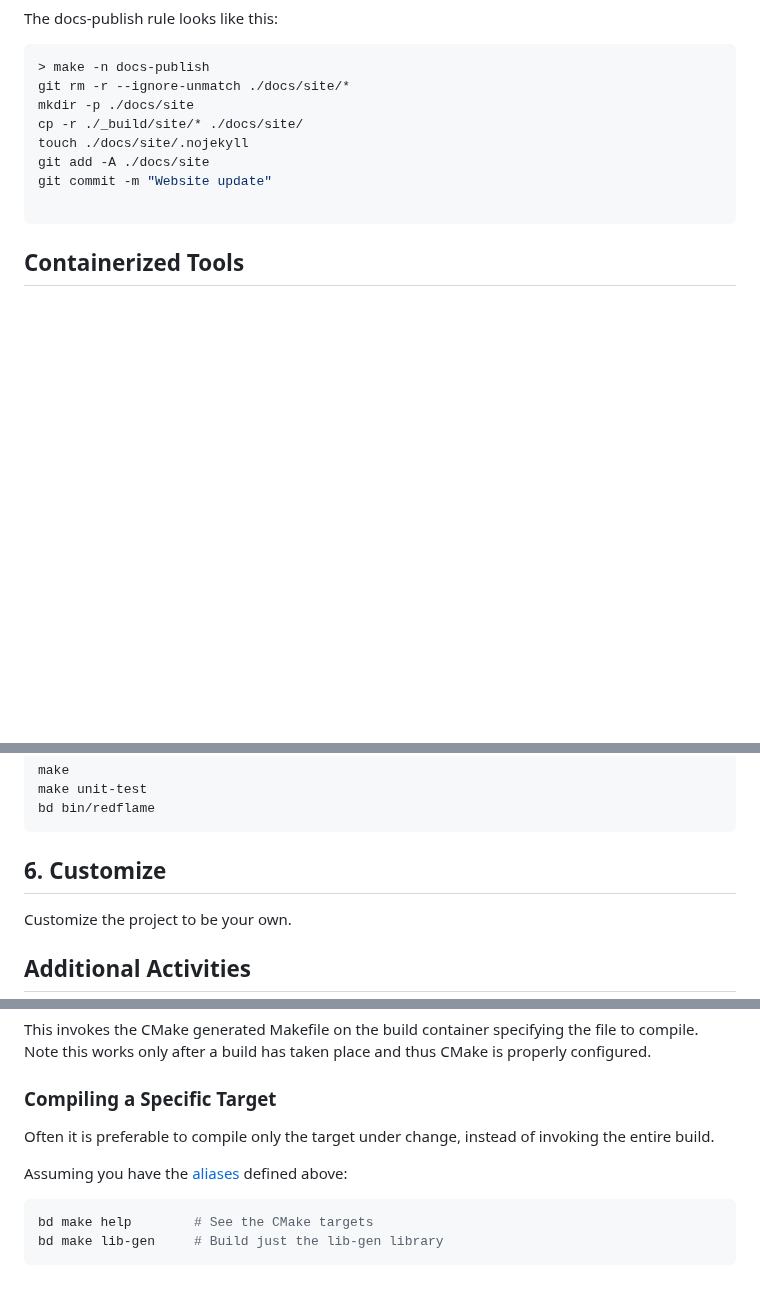
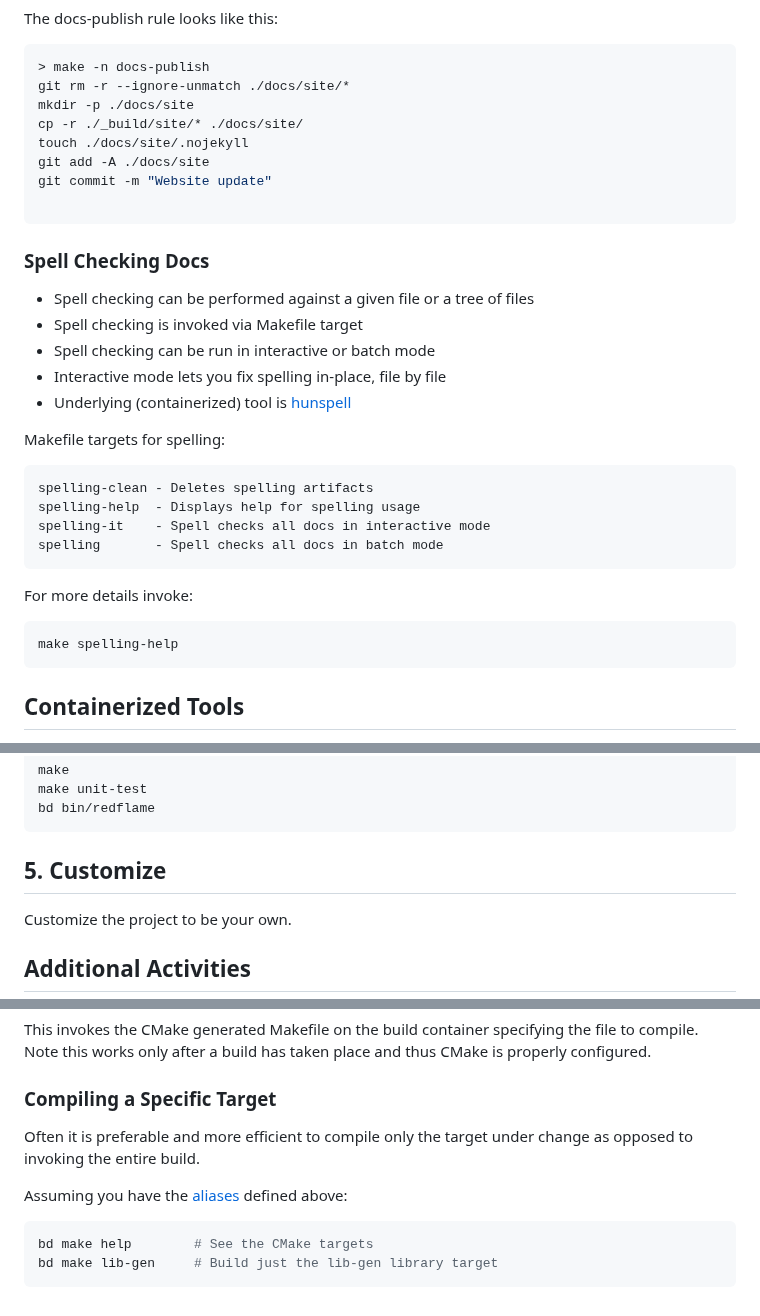
Before and after one commit to KingSolomon1954/cpp-bootstrap, a Markdown page: Readme.md, 3 parts joined by grey strips. GitHub-like rendering; blank space fills up the shorter version.

````diff
--- a/Readme.md
+++ b/Readme.md
@@ -248,6 +249,27 @@ touch ./docs/site/.nojekyll
 git add -A ./docs/site
 git commit -m "Website update"
 
+```
+
+### Spell Checking Docs
+
+* Spell checking can be performed against a given file or a tree of files
+* Spell checking is invoked via Makefile target
+* Spell checking can be run in interactive or batch mode
+* Interactive mode lets you fix spelling in-place, file by file
+* Underlying (containerized) tool is [hunspell](https://linux.die.net/man/1/hunspell)
+
+Makefile targets for spelling:
+
+    spelling-clean - Deletes spelling artifacts
+    spelling-help  - Displays help for spelling usage
+    spelling-it    - Spell checks all docs in interactive mode
+    spelling       - Spell checks all docs in batch mode
+
+For more details invoke:
+
+``` bash
+make spelling-help
 ```
 
 ## Containerized Tools
@@ -540,7 +562,7 @@ make unit-test
 bd bin/redflame
 ```
 
-## 6. Customize
+## 5. Customize
 
 Customize the project to be your own.
 
@@ -614,13 +636,13 @@ build has taken place and thus CMake is properly configured.
 
 ### Compiling a Specific Target
 
-Often it is preferable to compile only the target under change, instead
-of invoking the entire build.
+Often it is preferable and more efficient to compile only the target
+under change as opposed to invoking the entire build.
 
 Assuming you have the [aliases](#handy-aliases-for-build-container)
 defined above:
 
 ```bash
 bd make help        # See the CMake targets
-bd make lib-gen     # Build just the lib-gen library
+bd make lib-gen     # Build just the lib-gen library target
 ```
````
Also changed, not shown: other parts of Readme.md (+2 -1 lines).
